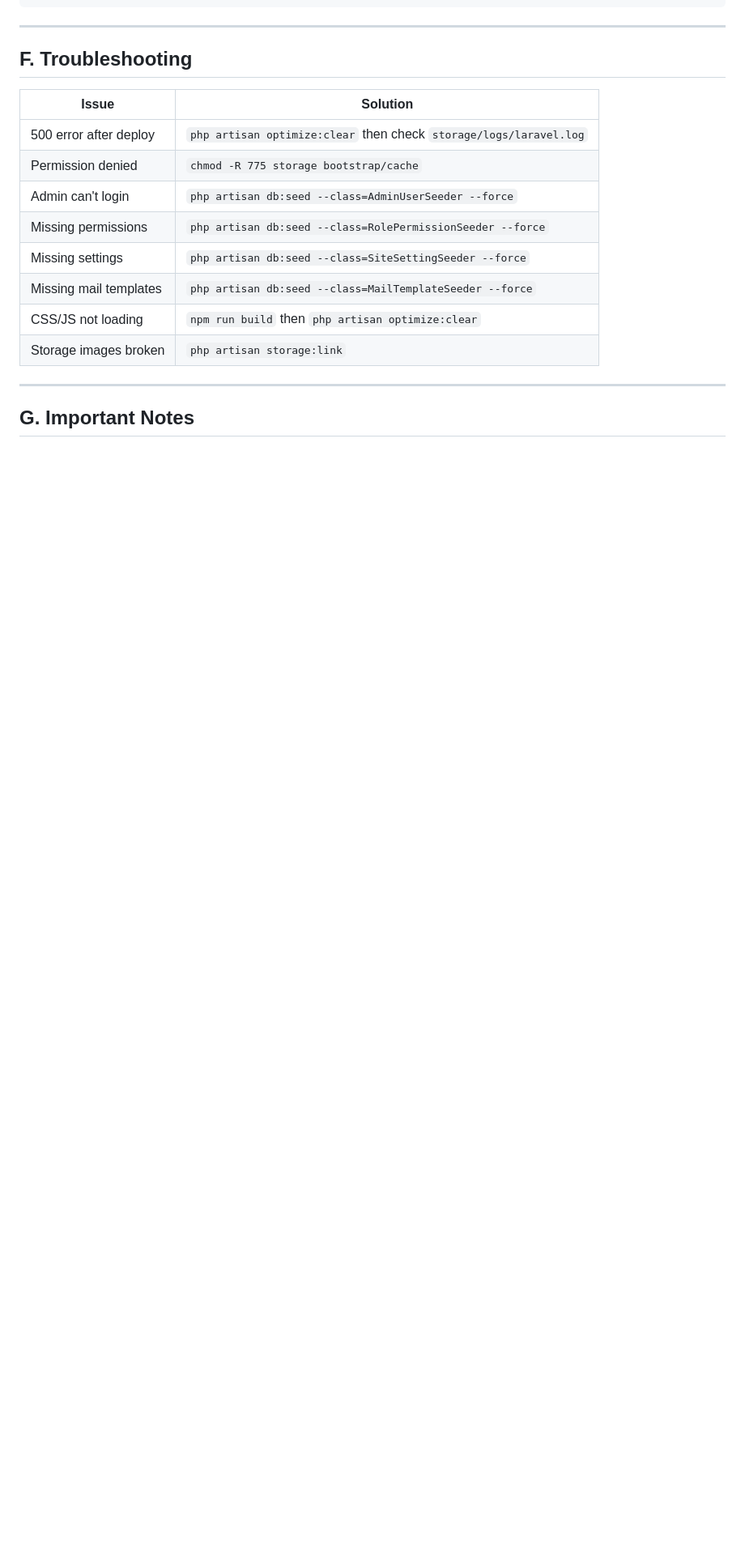
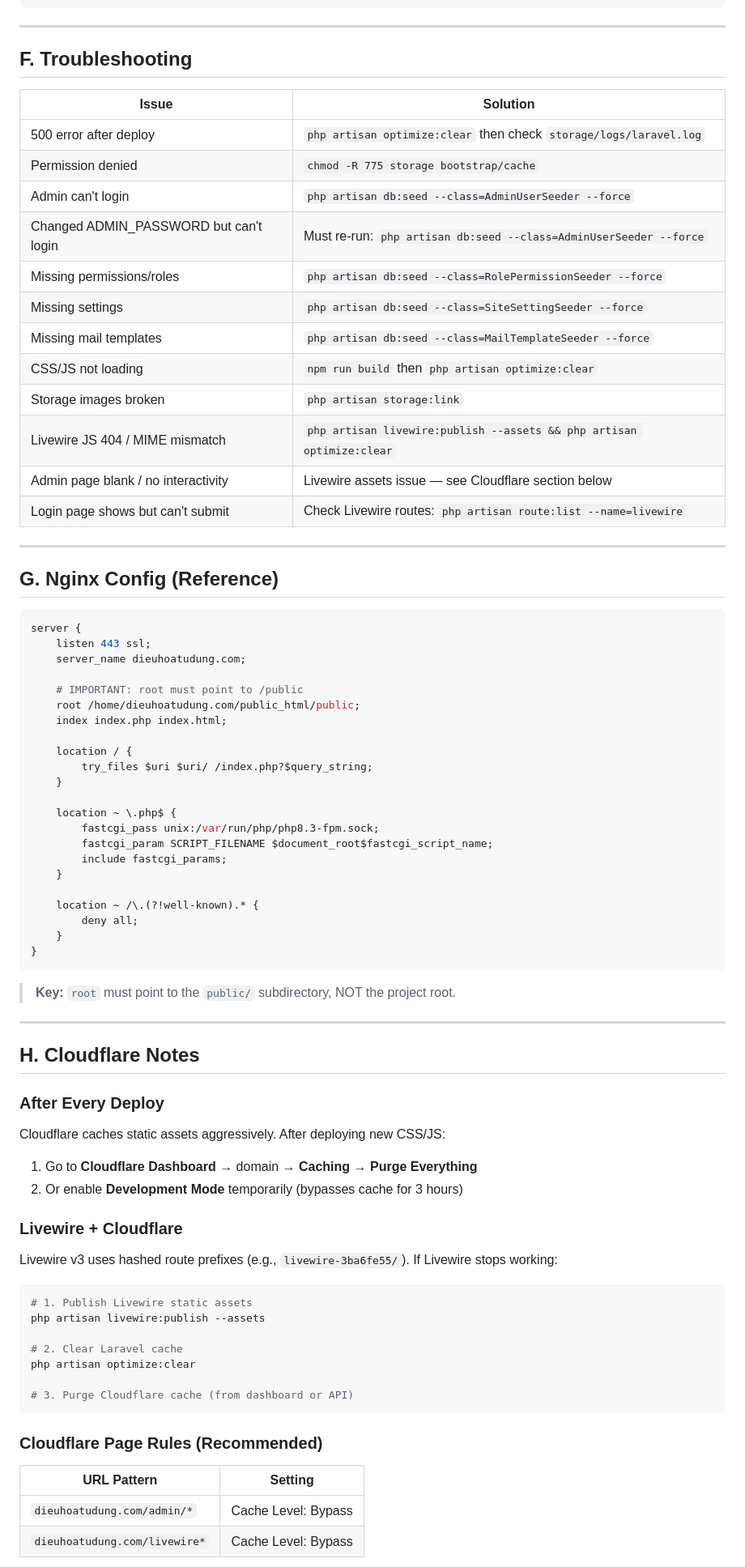
Before and after one commit to xemthach/dieuhoatudung, a Markdown page: DEPLOYMENT.md, the part around one of its changes. Shown at 81% size. GitHub-like rendering; blank space fills up the shorter version.

Commit message:
docs: update DEPLOYMENT.md with Cloudflare, Livewire, Nginx config, and admin password instructions

````diff
--- a/DEPLOYMENT.md
+++ b/DEPLOYMENT.md
@@ -228,12 +228,76 @@ sudo supervisorctl start dieuhoa-worker:*
 | 500 error after deploy | `php artisan optimize:clear` then check `storage/logs/laravel.log` |
 | Permission denied | `chmod -R 775 storage bootstrap/cache` |
 | Admin can't login | `php artisan db:seed --class=AdminUserSeeder --force` |
-| Missing permissions | `php artisan db:seed --class=RolePermissionSeeder --force` |
+| Changed ADMIN_PASSWORD but can't login | Must re-run: `php artisan db:seed --class=AdminUserSeeder --force` |
+| Missing permissions/roles | `php artisan db:seed --class=RolePermissionSeeder --force` |
 | Missing settings | `php artisan db:seed --class=SiteSettingSeeder --force` |
 | Missing mail templates | `php artisan db:seed --class=MailTemplateSeeder --force` |
 | CSS/JS not loading | `npm run build` then `php artisan optimize:clear` |
 | Storage images broken | `php artisan storage:link` |
+| Livewire JS 404 / MIME mismatch | `php artisan livewire:publish --assets && php artisan optimize:clear` |
+| Admin page blank / no interactivity | Livewire assets issue — see Cloudflare section below |
+| Login page shows but can't submit | Check Livewire routes: `php artisan route:list --name=livewire` |
 
 ---
 
-## G. Important Notes
+## G. Nginx Config (Reference)
+
+```nginx
+server {
+    listen 443 ssl;
+    server_name dieuhoatudung.com;
+
+    # IMPORTANT: root must point to /public
+    root /home/dieuhoatudung.com/public_html/public;
+    index index.php index.html;
+
+    location / {
+        try_files $uri $uri/ /index.php?$query_string;
+    }
+
+    location ~ \.php$ {
+        fastcgi_pass unix:/var/run/php/php8.3-fpm.sock;
+        fastcgi_param SCRIPT_FILENAME $document_root$fastcgi_script_name;
+        include fastcgi_params;
+    }
+
+    location ~ /\.(?!well-known).* {
+        deny all;
+    }
+}
+```
+
+> **Key:** `root` must point to the `public/` subdirectory, NOT the project root.
+
+---
+
+## H. Cloudflare Notes
+
+### After Every Deploy
+
+Cloudflare caches static assets aggressively. After deploying new CSS/JS:
+
+1. Go to **Cloudflare Dashboard** → domain → **Caching** → **Purge Everything**
+2. Or enable **Development Mode** temporarily (bypasses cache for 3 hours)
+
+### Livewire + Cloudflare
+
+Livewire v3 uses hashed route prefixes (e.g., `livewire-3ba6fe55/`). If Livewire stops working:
+
+```bash
+# 1. Publish Livewire static assets
+php artisan livewire:publish --assets
+
+# 2. Clear Laravel cache
+php artisan optimize:clear
+
+# 3. Purge Cloudflare cache (from dashboard or API)
+```
+
+### Cloudflare Page Rules (Recommended)
+
+| URL Pattern | Setting |
+|---|---|
+| `dieuhoatudung.com/admin/*` | Cache Level: Bypass |
+| `dieuhoatudung.com/livewire*` | Cache Level: Bypass |
+
````
Also changed, not shown: other parts of DEPLOYMENT.md (+24 -0 lines).
